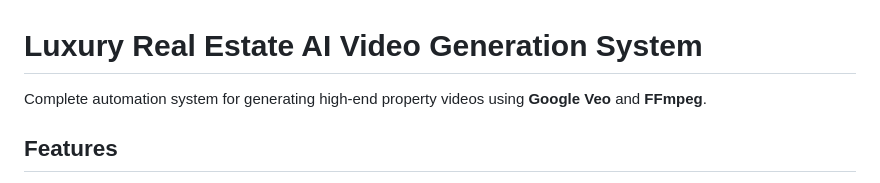
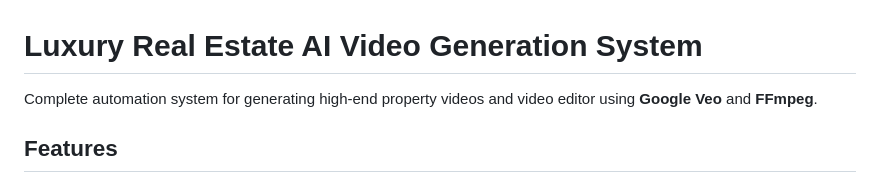
Before and after one commit to Zac-eng/yc-realty, a Markdown page: README.md, the part around the change. GitHub-like rendering.

```diff
--- a/README.md
+++ b/README.md
@@ -1,6 +1,6 @@
 # Luxury Real Estate AI Video Generation System
 
-Complete automation system for generating high-end property videos using **Google Veo** and **FFmpeg**.
+Complete automation system for generating high-end property videos and video editor using **Google Veo** and **FFmpeg**.
 
 ## Features
 
```
